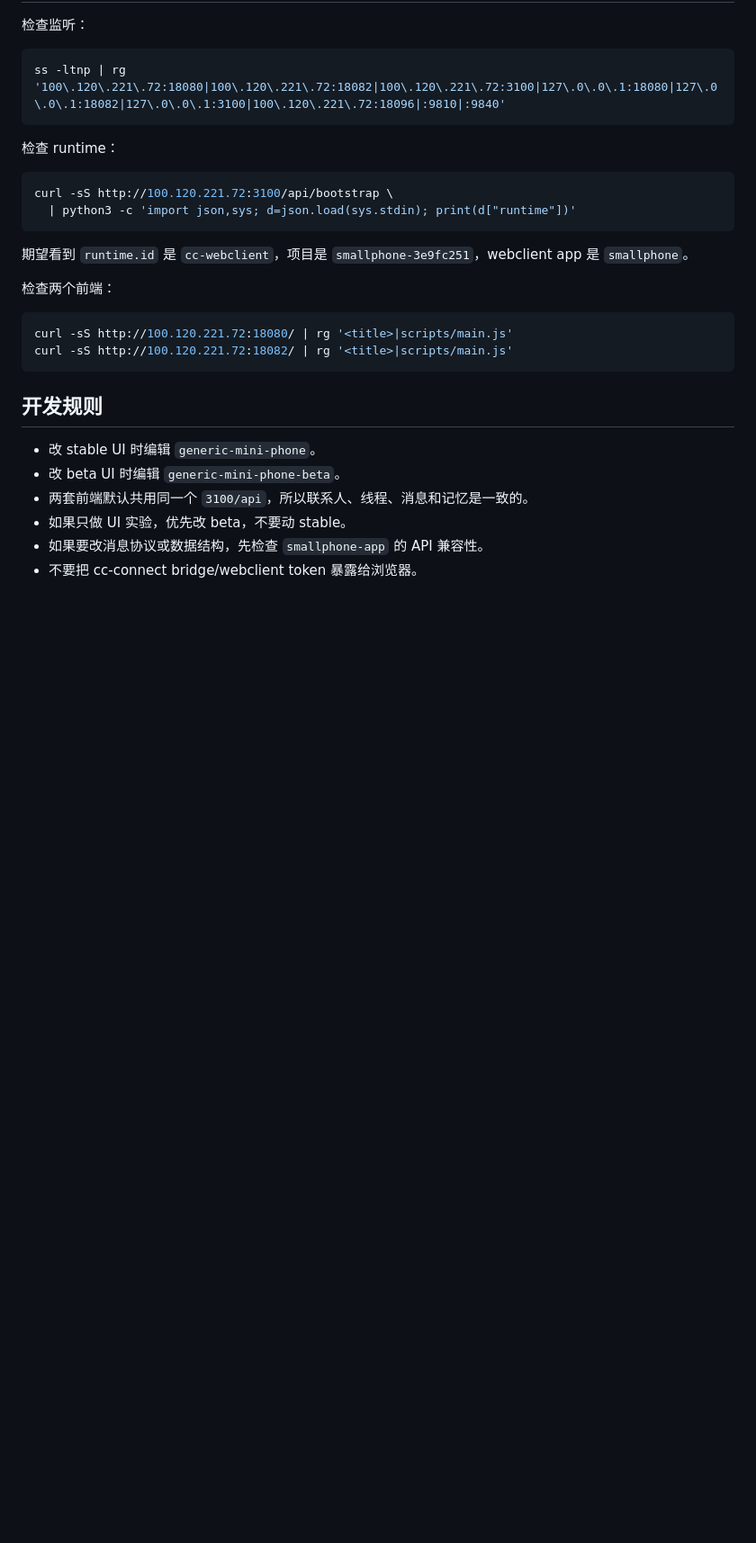
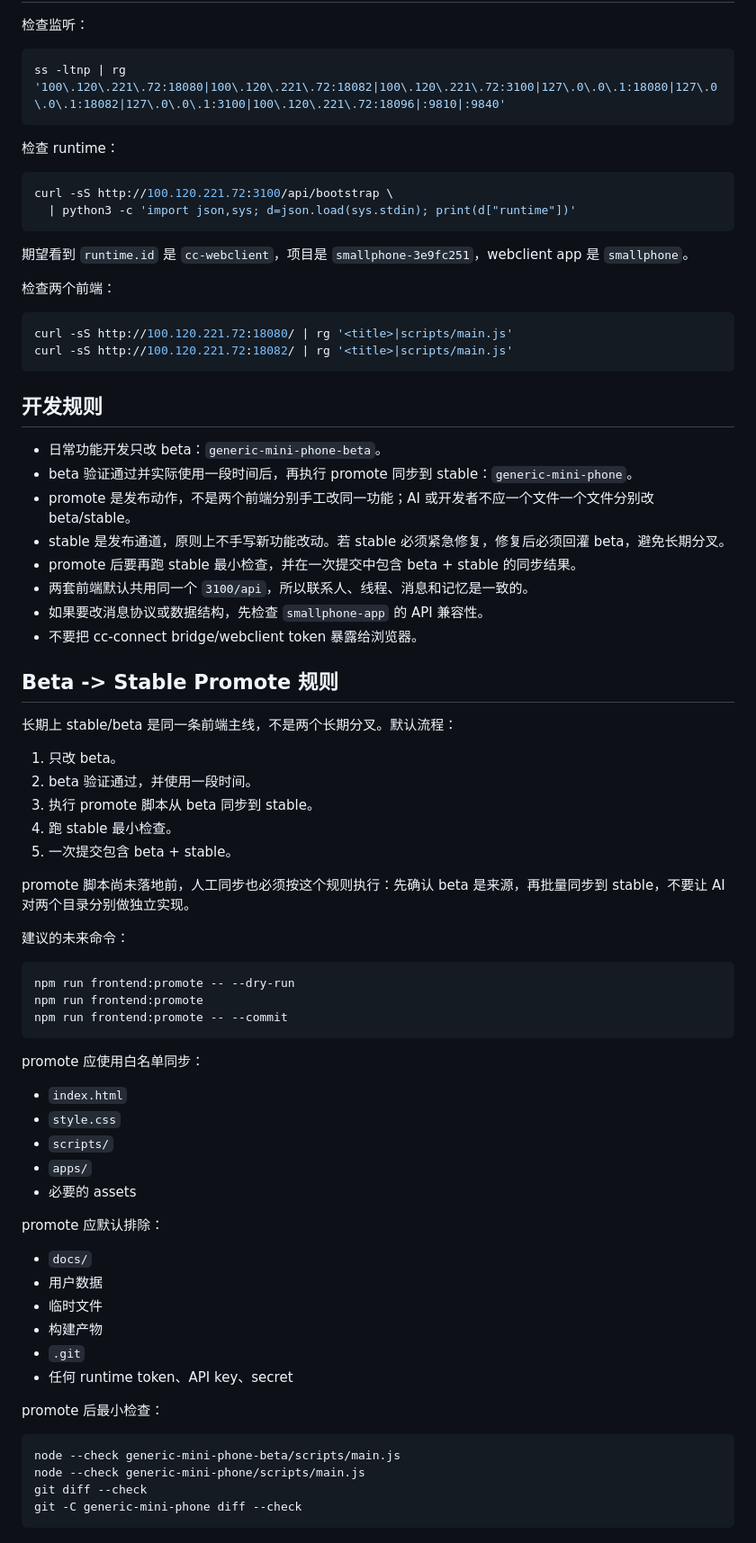
Before and after one commit to jiwuyou/wuxian-smallphone, a Markdown page: docs/smallphone-dual-frontend.md, the part around the change. Shown at 90% size. GitHub-like rendering; blank space fills up the shorter version.

Commit message:
docs(frontend): document beta promote workflow

````diff
--- a/docs/smallphone-dual-frontend.md
+++ b/docs/smallphone-dual-frontend.md
@@ -116,9 +116,57 @@ curl -sS http://100.120.221.72:18082/ | rg '<title>|scripts/main.js'
 
 ## 开发规则
 
-- 改 stable UI 时编辑 `generic-mini-phone`。
-- 改 beta UI 时编辑 `generic-mini-phone-beta`。
+- 日常功能开发只改 beta：`generic-mini-phone-beta`。
+- beta 验证通过并实际使用一段时间后，再执行 promote 同步到 stable：`generic-mini-phone`。
+- promote 是发布动作，不是两个前端分别手工改同一功能；AI 或开发者不应一个文件一个文件分别改 beta/stable。
+- stable 是发布通道，原则上不手写新功能改动。若 stable 必须紧急修复，修复后必须回灌 beta，避免长期分叉。
+- promote 后要再跑 stable 最小检查，并在一次提交中包含 beta + stable 的同步结果。
 - 两套前端默认共用同一个 `3100/api`，所以联系人、线程、消息和记忆是一致的。
-- 如果只做 UI 实验，优先改 beta，不要动 stable。
 - 如果要改消息协议或数据结构，先检查 `smallphone-app` 的 API 兼容性。
 - 不要把 cc-connect bridge/webclient token 暴露给浏览器。
+
+## Beta -> Stable Promote 规则
+
+长期上 stable/beta 是同一条前端主线，不是两个长期分叉。默认流程：
+
+1. 只改 beta。
+2. beta 验证通过，并使用一段时间。
+3. 执行 promote 脚本从 beta 同步到 stable。
+4. 跑 stable 最小检查。
+5. 一次提交包含 beta + stable。
+
+promote 脚本尚未落地前，人工同步也必须按这个规则执行：先确认 beta 是来源，再批量同步到 stable，不要让 AI 对两个目录分别做独立实现。
+
+建议的未来命令：
+
+```bash
+npm run frontend:promote -- --dry-run
+npm run frontend:promote
+npm run frontend:promote -- --commit
+```
+
+promote 应使用白名单同步：
+
+- `index.html`
+- `style.css`
+- `scripts/`
+- `apps/`
+- 必要的 assets
+
+promote 应默认排除：
+
+- `docs/`
+- 用户数据
+- 临时文件
+- 构建产物
+- `.git`
+- 任何 runtime token、API key、secret
+
+promote 后最小检查：
+
+```bash
+node --check generic-mini-phone-beta/scripts/main.js
+node --check generic-mini-phone/scripts/main.js
+git diff --check
+git -C generic-mini-phone diff --check
+```
````
Also changed, not shown: docs/codex-handoff-user-app-platform.md (+46 -1 lines).
